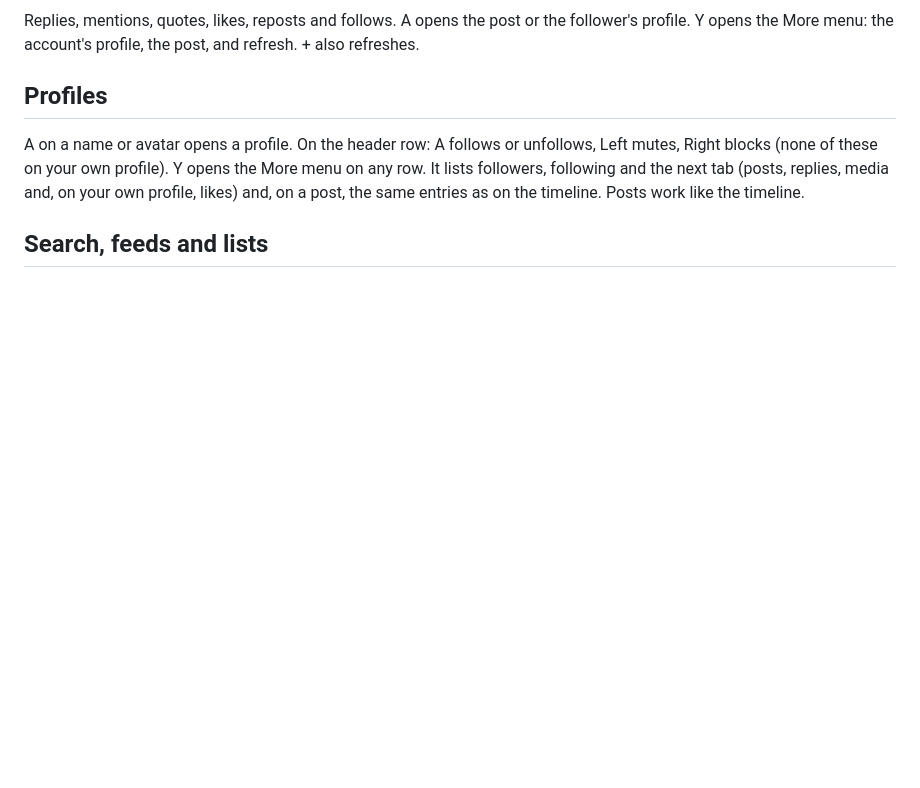
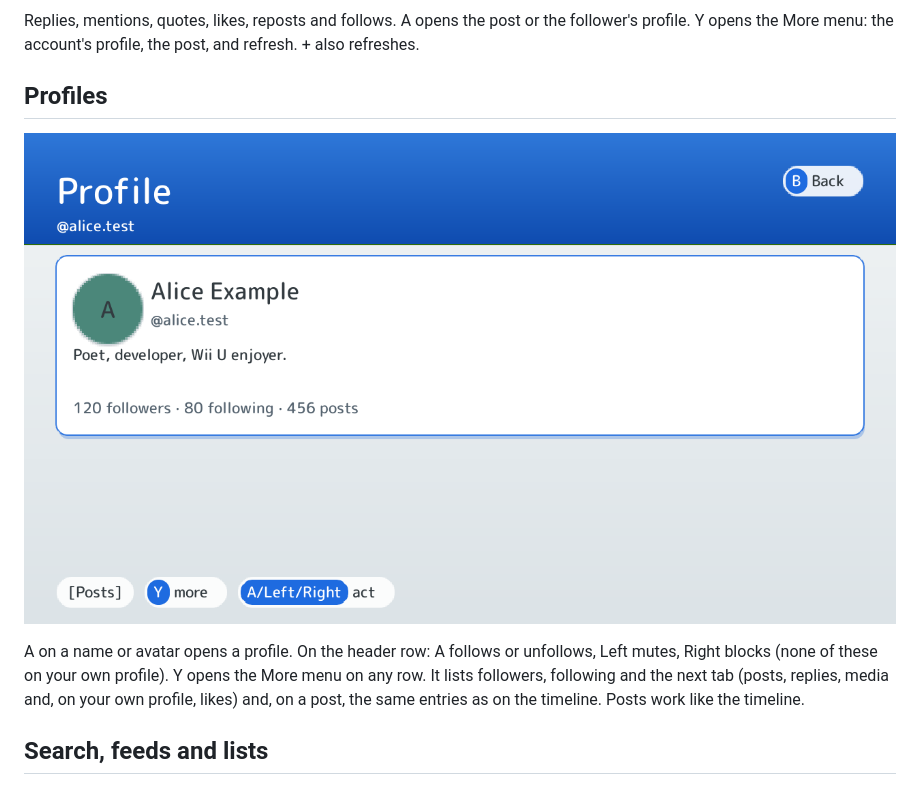
Before and after one commit to ewanc26/cobalt, a Markdown page: docs/guide.md, the part around the change. Rendered like a GitHub page; pictures changed too: docs/screenshots/profile.png (added); blank space fills up the shorter version.

```diff
--- a/docs/guide.md
+++ b/docs/guide.md
@@ -76,6 +76,8 @@ Replies, mentions, quotes, likes, reposts and follows. A opens the post or the f
 
 ## Profiles
 
+![Profile](screenshots/profile.png)
+
 A on a name or avatar opens a profile. On the header row: A follows or unfollows, Left mutes, Right blocks (none of these on your own profile). Y opens the More menu on any row. It lists followers, following and the next tab (posts, replies, media and, on your own profile, likes) and, on a post, the same entries as on the timeline. Posts work like the timeline.
 
 ## Search, feeds and lists
```
Also changed, not shown: AGENTS.md (+1 -1 lines), CHANGELOG.md (+1 -0 lines), 1 other file.
